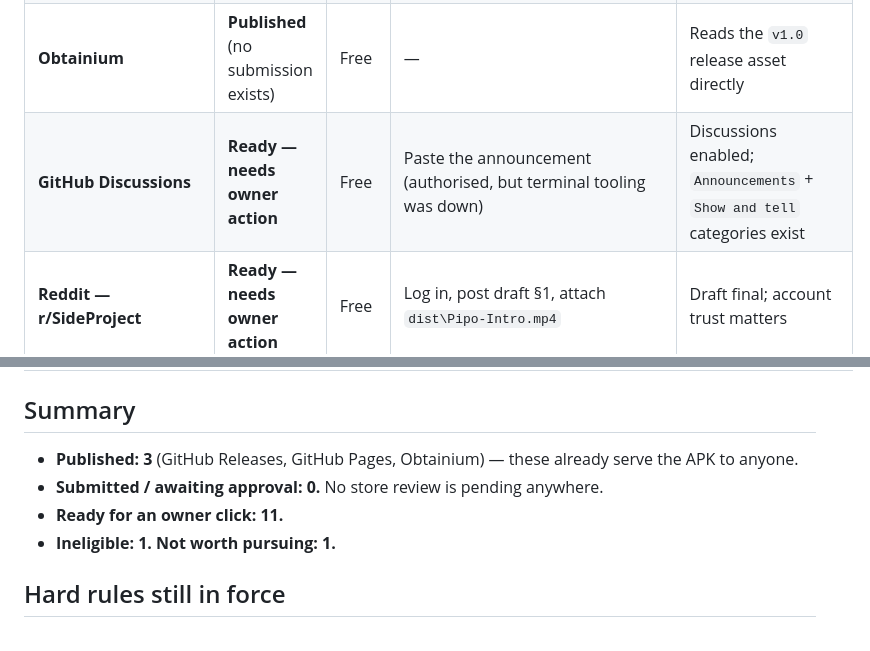
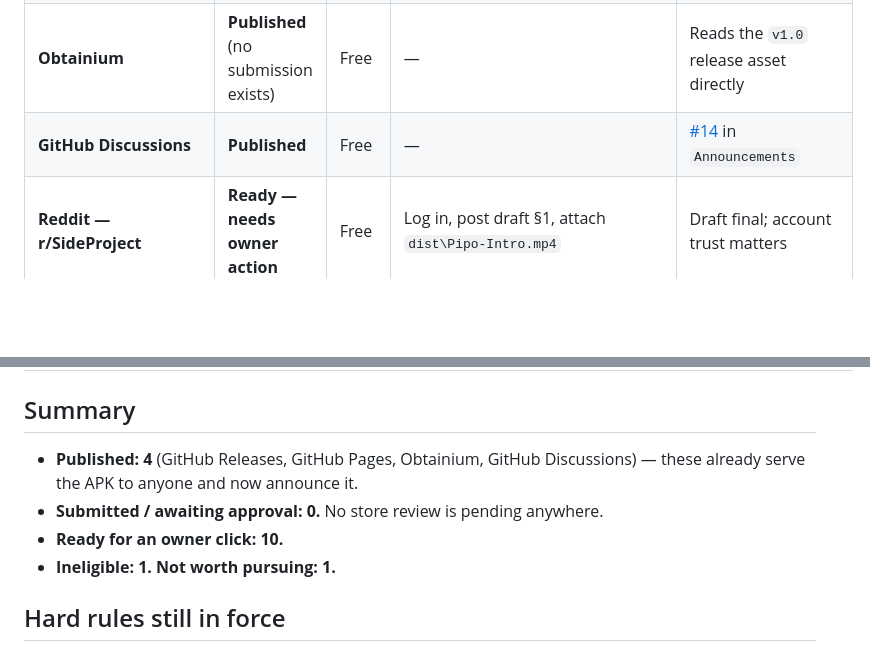
Before and after one commit to aspire488/Pipo, a Markdown page: launch/STORE_DISTRIBUTION_MATRIX.md, 2 parts joined by grey strips. GitHub-like rendering; blank space fills up the shorter version.

```diff
--- a/launch/STORE_DISTRIBUTION_MATRIX.md
+++ b/launch/STORE_DISTRIBUTION_MATRIX.md
@@ -8,7 +8,7 @@
 | **GitHub Releases** | **Published** | Free | — | `v1.0`, `Pipo.apk`, SHA-256 `911b61a5…3526`, 4 downloads |
 | **GitHub Pages** (site + privacy + classic) | **Published** | Free | — | `/`, `/classic/`, `/privacy/` all 200 |
 | **Obtainium** | **Published** (no submission exists) | Free | — | Reads the `v1.0` release asset directly |
-| **GitHub Discussions** | **Ready — needs owner action** | Free | Paste the announcement (authorised, but terminal tooling was down) | Discussions enabled; `Announcements` + `Show and tell` categories exist |
+| **GitHub Discussions** | **Published** | Free | — | [#14](https://github.com/aspire488/Pipo/discussions/14) in `Announcements` |
 | **Reddit — r/SideProject** | **Ready — needs owner action** | Free | Log in, post draft §1, attach `dist\Pipo-Intro.mp4` | Draft final; account trust matters |
 | **Reddit — r/droidappshowcase** | **Ready — needs owner action** | Free | Log in, flair **Promo**, template §2, attach `Pipo-Intro-Vertical.mp4` | Needs account >24 h and 2+ karma; 1 app post / 7 days |
 | **Reddit — r/developersIndia** | **Ready — needs owner action** | Free | Flair **I Made This**, engineering text §3 | No install CTA — traffic-driving posts are removed |
@@ -25,9 +25,10 @@
 
 ## Summary
 
-- **Published: 3** (GitHub Releases, GitHub Pages, Obtainium) — these already serve the APK to anyone.
+- **Published: 4** (GitHub Releases, GitHub Pages, Obtainium, GitHub Discussions) — these already
+  serve the APK to anyone and now announce it.
 - **Submitted / awaiting approval: 0.** No store review is pending anywhere.
-- **Ready for an owner click: 11.**
+- **Ready for an owner click: 10.**
 - **Ineligible: 1.** **Not worth pursuing: 1.**
 
 ## Hard rules still in force
```
Also changed, not shown: launch/PUBLICATION_LOG.md (+8 -4 lines).
